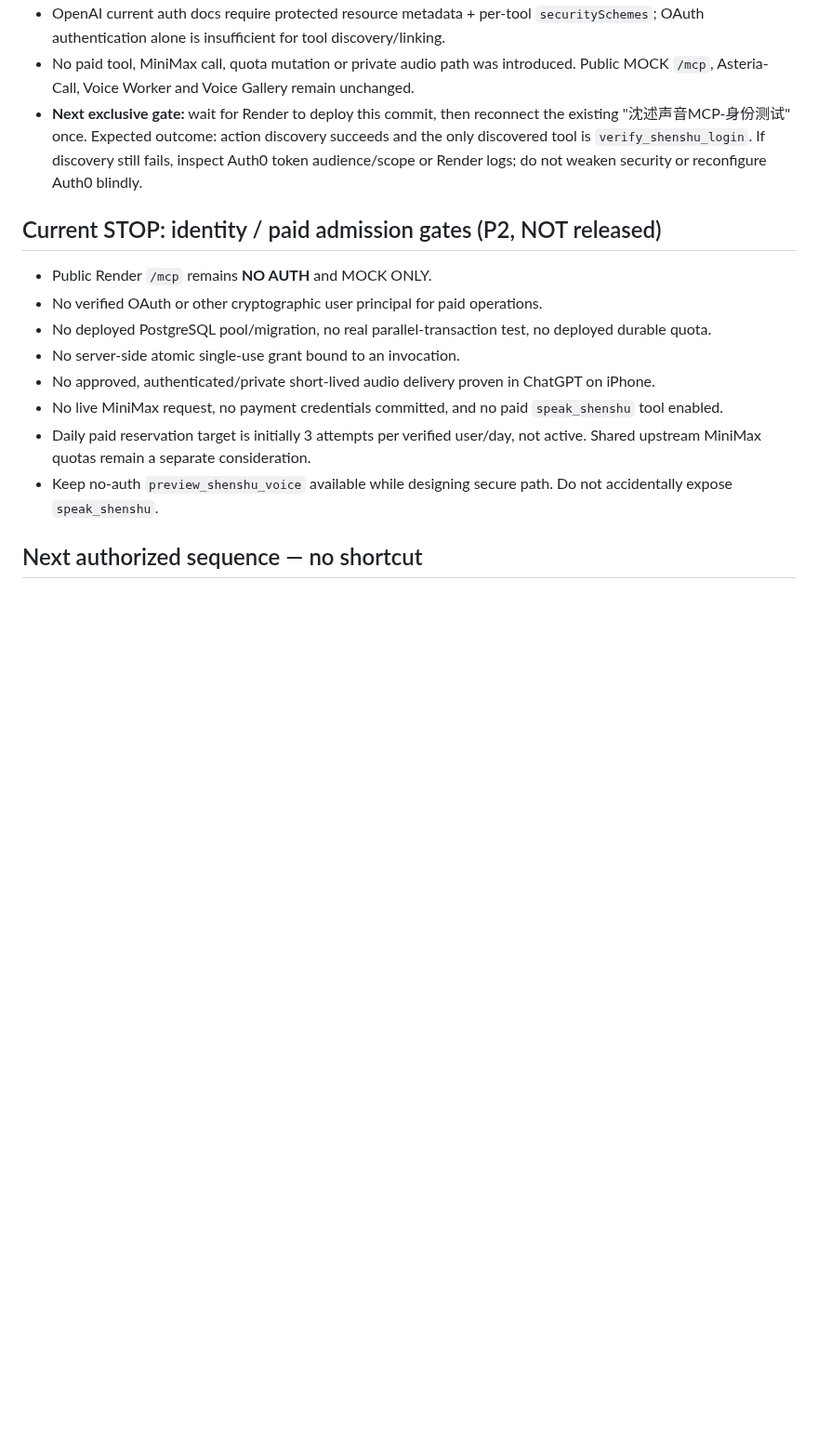
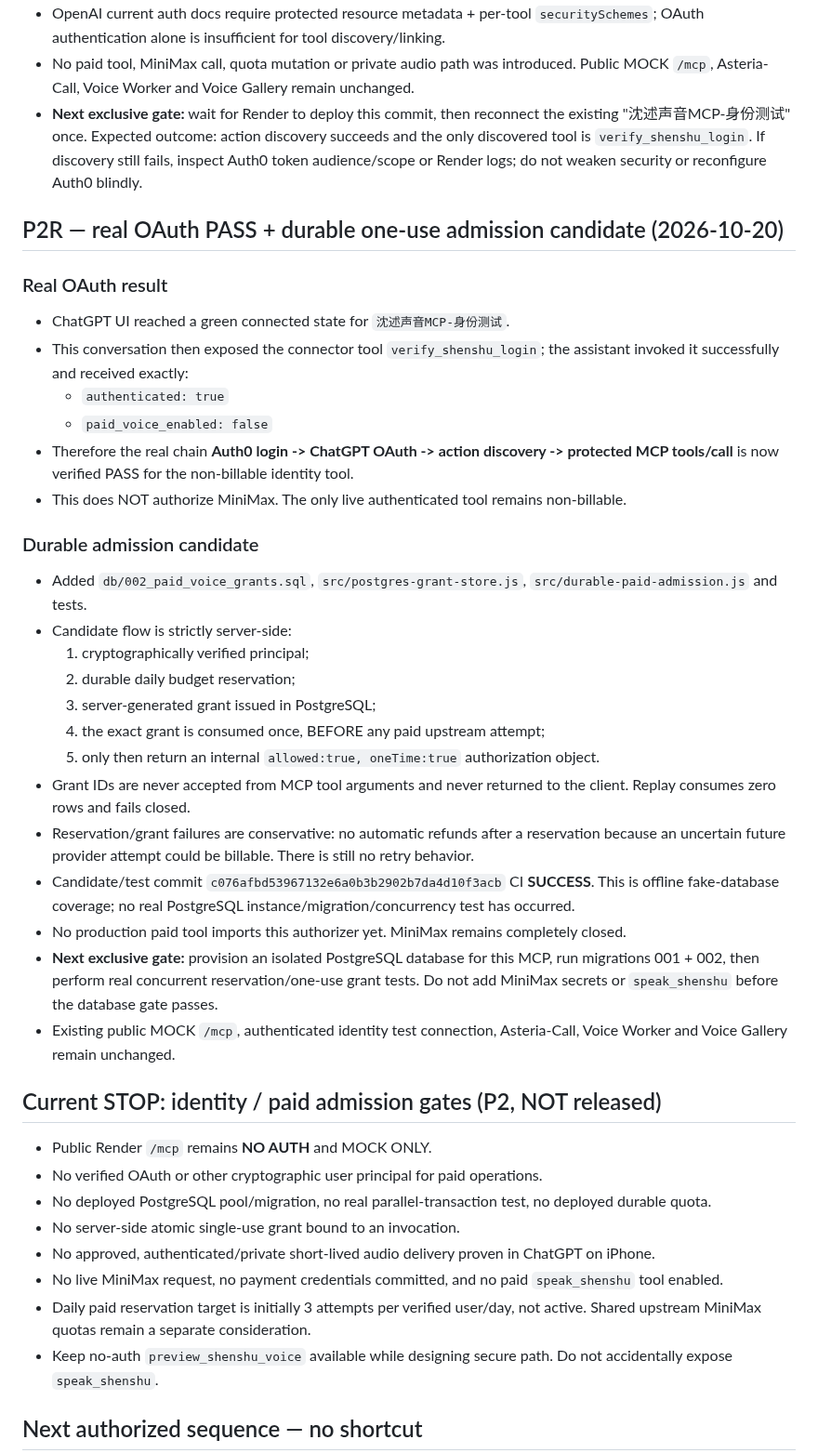
Before and after one commit to nuonuo310/ShenShu-Voice-MCP, a Markdown page: docs/CURRENT-STATE.md, the part around the change. Shown at 93% size. Rendered like a GitHub page; blank space fills up the shorter version.

Commit message:
docs(handoff): record real OAuth PASS and P2R durable one-use admission

```diff
--- a/docs/CURRENT-STATE.md
+++ b/docs/CURRENT-STATE.md
@@ -172,6 +172,33 @@ This file is the FIRST ENTRY for any assistant or coding agent resuming this pro
 - No paid tool, MiniMax call, quota mutation or private audio path was introduced. Public MOCK `/mcp`, Asteria-Call, Voice Worker and Voice Gallery remain unchanged.
 - **Next exclusive gate:** wait for Render to deploy this commit, then reconnect the existing "沈述声音MCP-身份测试" once. Expected outcome: action discovery succeeds and the only discovered tool is `verify_shenshu_login`. If discovery still fails, inspect Auth0 token audience/scope or Render logs; do not weaken security or reconfigure Auth0 blindly.
 
+## P2R — real OAuth PASS + durable one-use admission candidate (2026-10-20)
+
+### Real OAuth result
+
+- ChatGPT UI reached a green connected state for `沈述声音MCP-身份测试`.
+- This conversation then exposed the connector tool `verify_shenshu_login`; the assistant invoked it successfully and received exactly:
+  - `authenticated: true`
+  - `paid_voice_enabled: false`
+- Therefore the real chain **Auth0 login -> ChatGPT OAuth -> action discovery -> protected MCP tools/call** is now verified PASS for the non-billable identity tool.
+- This does NOT authorize MiniMax. The only live authenticated tool remains non-billable.
+
+### Durable admission candidate
+
+- Added `db/002_paid_voice_grants.sql`, `src/postgres-grant-store.js`, `src/durable-paid-admission.js` and tests.
+- Candidate flow is strictly server-side:
+  1. cryptographically verified principal;
+  2. durable daily budget reservation;
+  3. server-generated grant issued in PostgreSQL;
+  4. the exact grant is consumed once, BEFORE any paid upstream attempt;
+  5. only then return an internal `allowed:true, oneTime:true` authorization object.
+- Grant IDs are never accepted from MCP tool arguments and never returned to the client. Replay consumes zero rows and fails closed.
+- Reservation/grant failures are conservative: no automatic refunds after a reservation because an uncertain future provider attempt could be billable. There is still no retry behavior.
+- Candidate/test commit `c076afbd53967132e6a0b3b2902b7da4d10f3acb` CI **SUCCESS**. This is offline fake-database coverage; no real PostgreSQL instance/migration/concurrency test has occurred.
+- No production paid tool imports this authorizer yet. MiniMax remains completely closed.
+- **Next exclusive gate:** provision an isolated PostgreSQL database for this MCP, run migrations 001 + 002, then perform real concurrent reservation/one-use grant tests. Do not add MiniMax secrets or `speak_shenshu` before the database gate passes.
+- Existing public MOCK `/mcp`, authenticated identity test connection, Asteria-Call, Voice Worker and Voice Gallery remain unchanged.
+
 ## Current STOP: identity / paid admission gates (P2, NOT released)
 
 - Public Render `/mcp` remains **NO AUTH** and MOCK ONLY.
```
